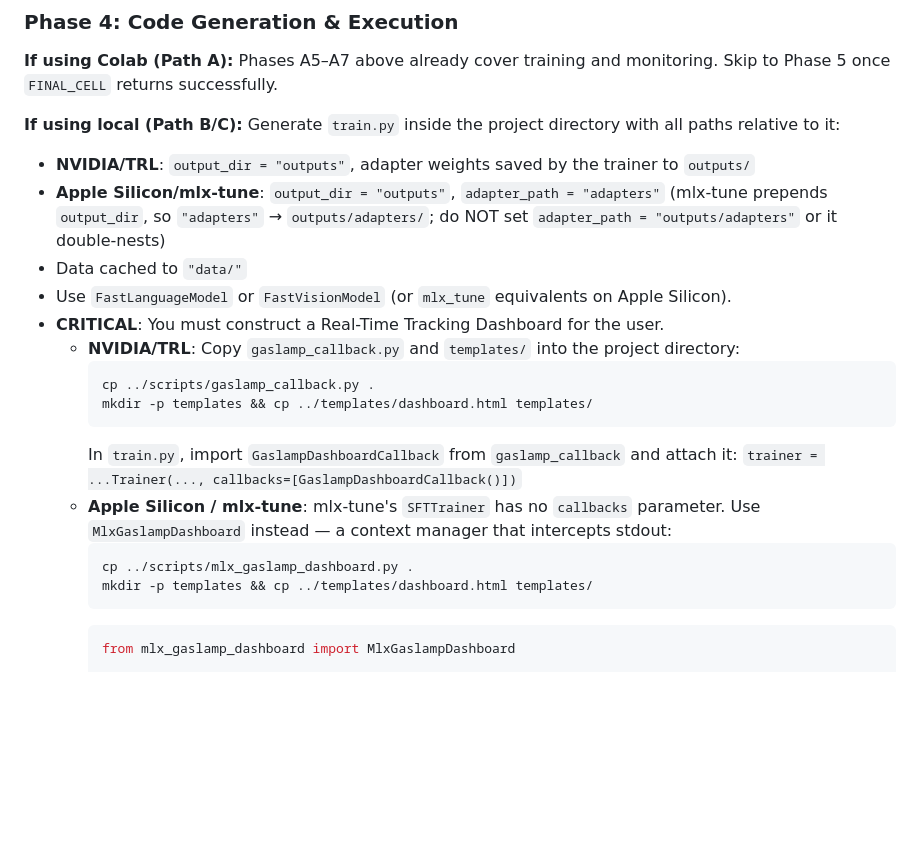
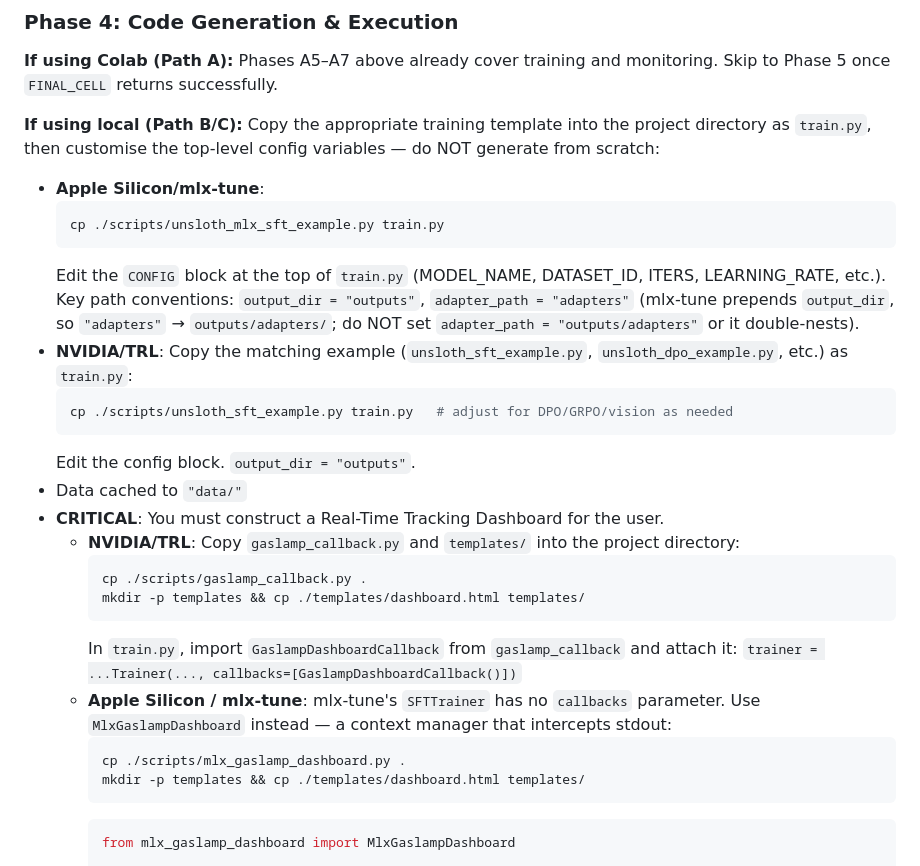
Before and after one commit to TYH-labs/unsloth-buddy, a Markdown page: SKILL.md, the part around one of its changes. Drawn GitHub-style; blank space fills up the shorter version.

````diff
--- a/SKILL.md
+++ b/SKILL.md
@@ -191,23 +214,31 @@ Ask the user which path they prefer if the model is >8B or requires CUDA feature
 
 **If using Colab (Path A):** Phases A5–A7 above already cover training and monitoring. Skip to Phase 5 once `FINAL_CELL` returns successfully.
 
-**If using local (Path B/C):** Generate `train.py` inside the project directory with all paths relative to it:
-- **NVIDIA/TRL**: `output_dir = "outputs"`, adapter weights saved by the trainer to `outputs/`
-- **Apple Silicon/mlx-tune**: `output_dir = "outputs"`, `adapter_path = "adapters"` (mlx-tune prepends `output_dir`, so `"adapters"` → `outputs/adapters/`; do NOT set `adapter_path = "outputs/adapters"` or it double-nests)
+**If using local (Path B/C):** Copy the appropriate training template into the project directory as `train.py`, then customise the top-level config variables — do NOT generate from scratch:
+- **Apple Silicon/mlx-tune**:
+  ```bash
+  cp ./scripts/unsloth_mlx_sft_example.py train.py
+  ```
+  Edit the `CONFIG` block at the top of `train.py` (MODEL_NAME, DATASET_ID, ITERS, LEARNING_RATE, etc.).
+  Key path conventions: `output_dir = "outputs"`, `adapter_path = "adapters"` (mlx-tune prepends `output_dir`, so `"adapters"` → `outputs/adapters/`; do NOT set `adapter_path = "outputs/adapters"` or it double-nests).
+- **NVIDIA/TRL**: Copy the matching example (`unsloth_sft_example.py`, `unsloth_dpo_example.py`, etc.) as `train.py`:
+  ```bash
+  cp ./scripts/unsloth_sft_example.py train.py   # adjust for DPO/GRPO/vision as needed
+  ```
+  Edit the config block. `output_dir = "outputs"`.
 - Data cached to `"data/"`
-- Use `FastLanguageModel` or `FastVisionModel` (or `mlx_tune` equivalents on Apple Silicon).
 - **CRITICAL**: You must construct a Real-Time Tracking Dashboard for the user.
   - **NVIDIA/TRL**: Copy `gaslamp_callback.py` and `templates/` into the project directory:
     ```bash
-    cp ../scripts/gaslamp_callback.py .
-    mkdir -p templates && cp ../templates/dashboard.html templates/
+    cp ./scripts/gaslamp_callback.py .
+    mkdir -p templates && cp ./templates/dashboard.html templates/
     ```
     In `train.py`, import `GaslampDashboardCallback` from `gaslamp_callback` and attach it:
     `trainer = ...Trainer(..., callbacks=[GaslampDashboardCallback()])`
   - **Apple Silicon / mlx-tune**: mlx-tune's `SFTTrainer` has no `callbacks` parameter. Use `MlxGaslampDashboard` instead — a context manager that intercepts stdout:
     ```bash
-    cp ../scripts/mlx_gaslamp_dashboard.py .
-    mkdir -p templates && cp ../templates/dashboard.html templates/
+    cp ./scripts/mlx_gaslamp_dashboard.py .
+    mkdir -p templates && cp ./templates/dashboard.html templates/
     ```
     ```python
     from mlx_gaslamp_dashboard import MlxGaslampDashboard
````
Also changed, not shown: other parts of SKILL.md (+42 -19 lines).
